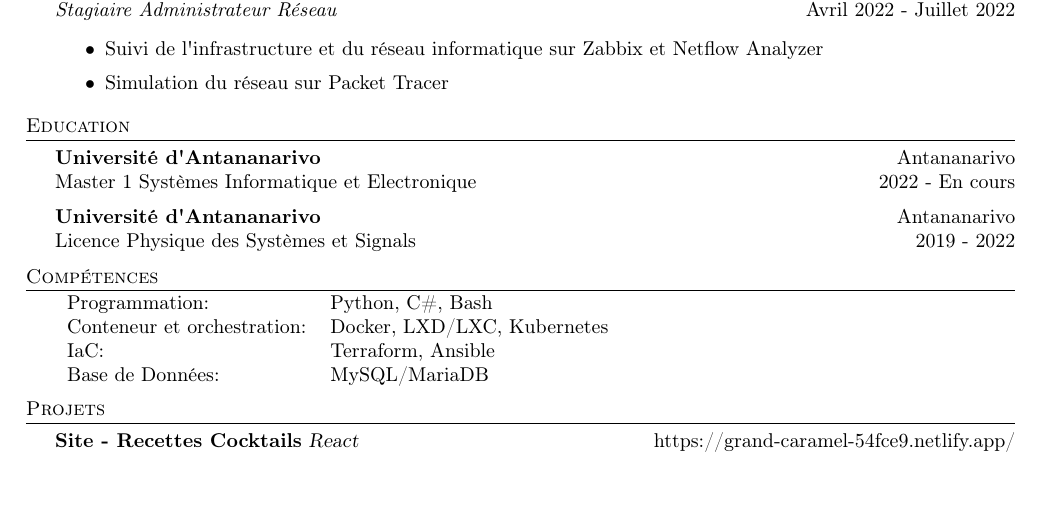
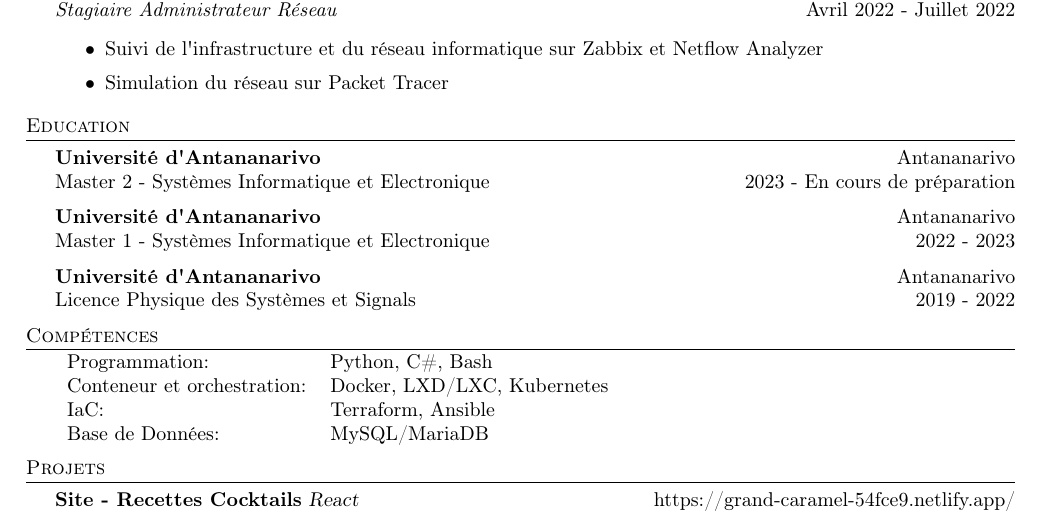
Before and after one commit to HarimbolaSantatra/resume, a LaTeX CV (resume.tex): part of the page, cut so that both start at the same text. Compiled offline with pdfLaTeX.

Commit message:
separate Master 1 and Master 2

```diff
--- a/resume.tex
+++ b/resume.tex
@@ -109,7 +109,10 @@
 %==== Education ====%
 \header{Education}
 \textbf{Université d\textquotesingle{}Antananarivo}\hfill Antananarivo\\
-Master 1 Systèmes Informatique et Electronique \hfill 2022 - En cours\\
+Master 2 - Systèmes Informatique et Electronique \hfill 2023 - En cours de préparation\\
+\vspace{2mm}
+\textbf{Université d\textquotesingle{}Antananarivo}\hfill Antananarivo\\
+Master 1 - Systèmes Informatique et Electronique \hfill 2022 - 2023\\
 \vspace{2mm}
 \textbf{Université d\textquotesingle{}Antananarivo}\hfill Antananarivo\\
 Licence Physique des Systèmes et Signals \hfill 2019 - 2022\\
```
Also changed, not shown: resume.pdf.
